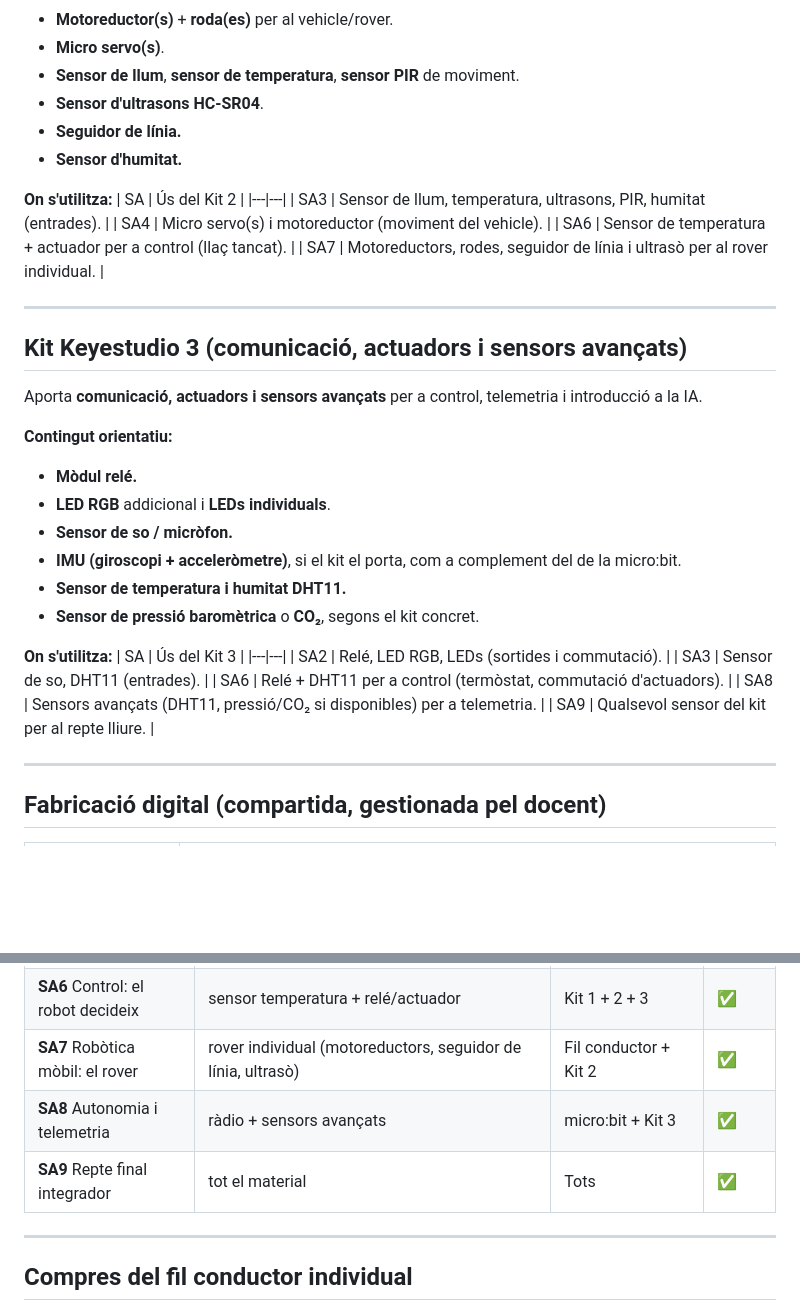
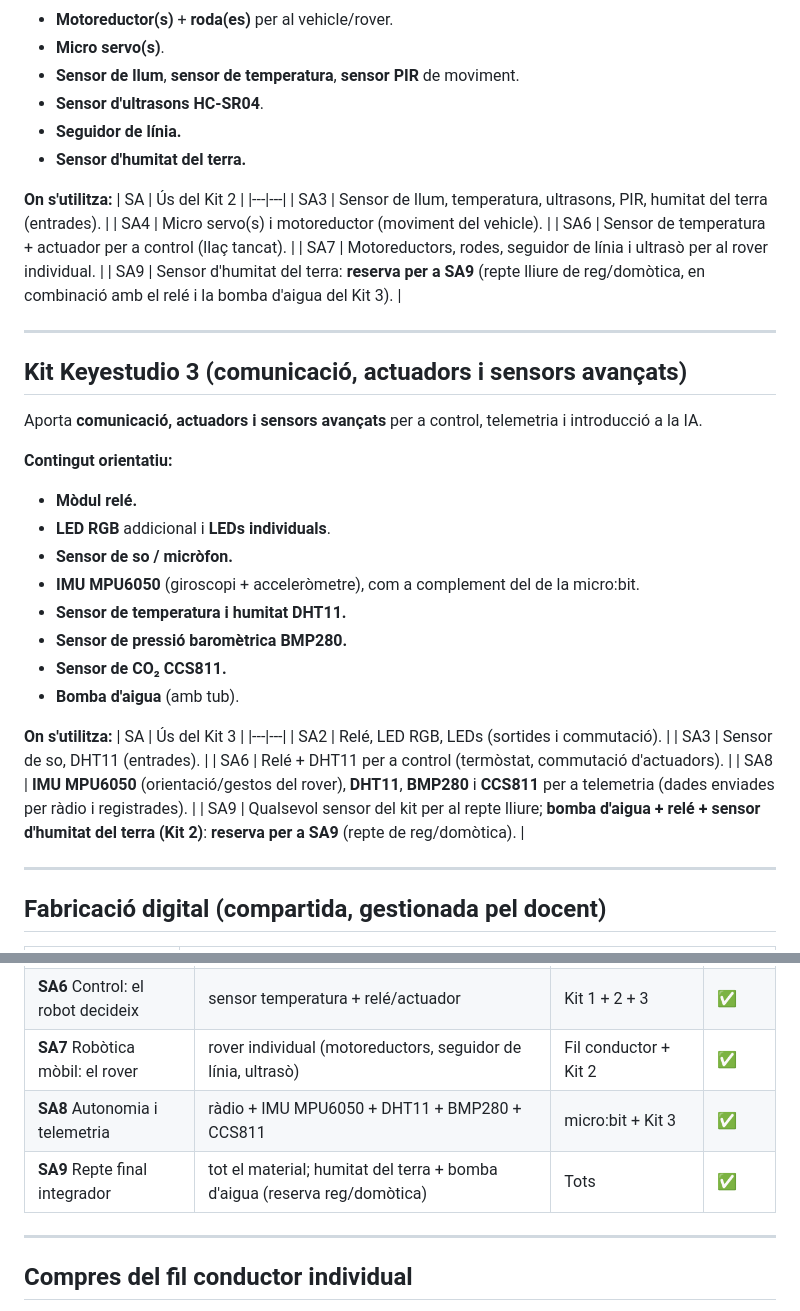
Before and after one commit to tomeu-cd100/robotica-python-1batx-2627, a Markdown page: Programació didàctica/09c_Inventari_kits_disponibles.md, 2 parts joined by grey strips. GitHub-like rendering; blank space fills up the shorter version.

Commit message:
fix(programacio): escala 1-10 i sensors avançats a la matriu SA (ronda 1)
- 06: qualificació «un enter de l'1 al 10 (sense decimals)» (era «del 0
  al 10»), coherent amb RD 243/2022 i el DOIGC citats a la normativa;
  verificat que 00/06b/07/08 no repeteixen l'error.
- 09/09c: humitat del terra, IMU MPU6050, BMP280 i CCS811 ara apareixen
  explícits a les taules «On s'utilitza» i a la matriu SA→material
  (SA8 telemetria; SA9 marcats com a reserva per a un repte de
  reg/domòtica amb bomba d'aigua i relé).

```diff
--- a/Programació didàctica/09c_Inventari_kits_disponibles.md
+++ b/Programació didàctica/09c_Inventari_kits_disponibles.md
@@ -67,15 +67,16 @@ Aporta els **sensors de percepció** i les **peces mecàniques** per a la robòt
 - **Sensor de llum**, **sensor de temperatura**, **sensor PIR** de moviment.
 - **Sensor d'ultrasons HC-SR04**.
 - **Seguidor de línia.**
-- **Sensor d'humitat.**
+- **Sensor d'humitat del terra.**
 
 **On s'utilitza:**
 | SA | Ús del Kit 2 |
 |---|---|
-| SA3 | Sensor de llum, temperatura, ultrasons, PIR, humitat (entrades). |
+| SA3 | Sensor de llum, temperatura, ultrasons, PIR, humitat del terra (entrades). |
 | SA4 | Micro servo(s) i motoreductor (moviment del vehicle). |
 | SA6 | Sensor de temperatura + actuador per a control (llaç tancat). |
 | SA7 | Motoreductors, rodes, seguidor de línia i ultrasò per al rover individual. |
+| SA9 | Sensor d'humitat del terra: **reserva per a SA9** (repte lliure de reg/domòtica, en combinació amb el relé i la bomba d'aigua del Kit 3). |
 
 ---
 
@@ -87,9 +88,11 @@ Aporta **comunicació, actuadors i sensors avançats** per a control, telemetria
 - **Mòdul relé.**
 - **LED RGB** addicional i **LEDs individuals**.
 - **Sensor de so / micròfon.**
-- **IMU (giroscopi + acceleròmetre)**, si el kit el porta, com a complement del de la micro:bit.
+- **IMU MPU6050** (giroscopi + acceleròmetre), com a complement del de la micro:bit.
 - **Sensor de temperatura i humitat DHT11.**
-- **Sensor de pressió baromètrica** o **CO₂**, segons el kit concret.
+- **Sensor de pressió baromètrica BMP280.**
+- **Sensor de CO₂ CCS811.**
+- **Bomba d'aigua** (amb tub).
 
 **On s'utilitza:**
 | SA | Ús del Kit 3 |
@@ -97,8 +100,8 @@ Aporta **comunicació, actuadors i sensors avançats** per a control, telemetria
 | SA2 | Relé, LED RGB, LEDs (sortides i commutació). |
 | SA3 | Sensor de so, DHT11 (entrades). |
 | SA6 | Relé + DHT11 per a control (termòstat, commutació d'actuadors). |
-| SA8 | Sensors avançats (DHT11, pressió/CO₂ si disponibles) per a telemetria. |
-| SA9 | Qualsevol sensor del kit per al repte lliure. |
+| SA8 | **IMU MPU6050** (orientació/gestos del rover), **DHT11**, **BMP280** i **CCS811** per a telemetria (dades enviades per ràdio i registrades). |
+| SA9 | Qualsevol sensor del kit per al repte lliure; **bomba d'aigua + relé + sensor d'humitat del terra (Kit 2)**: **reserva per a SA9** (repte de reg/domòtica). |
 
 ---
 
@@ -122,8 +125,8 @@ Aporta **comunicació, actuadors i sensors avançats** per a control, telemetria
 | **SA5** Ràdio: robots que parlen | ràdio integrada micro:bit | micro:bit | ✅ |
 | **SA6** Control: el robot decideix | sensor temperatura + relé/actuador | Kit 1 + 2 + 3 | ✅ |
 | **SA7** Robòtica mòbil: el rover | rover individual (motoreductors, seguidor de línia, ultrasò) | Fil conductor + Kit 2 | ✅ |
-| **SA8** Autonomia i telemetria | ràdio + sensors avançats | micro:bit + Kit 3 | ✅ |
-| **SA9** Repte final integrador | tot el material | Tots | ✅ |
+| **SA8** Autonomia i telemetria | ràdio + IMU MPU6050 + DHT11 + BMP280 + CCS811 | micro:bit + Kit 3 | ✅ |
+| **SA9** Repte final integrador | tot el material; humitat del terra + bomba d'aigua (reserva reg/domòtica) | Tots | ✅ |
 
 ---
 
```
Also changed, not shown: Programació didàctica/06_Avaluacio_criteris_qualificacio.md (+1 -1 lines), Programació didàctica/09_Materials_recursos_per_unitat.md (+2 -2 lines).
